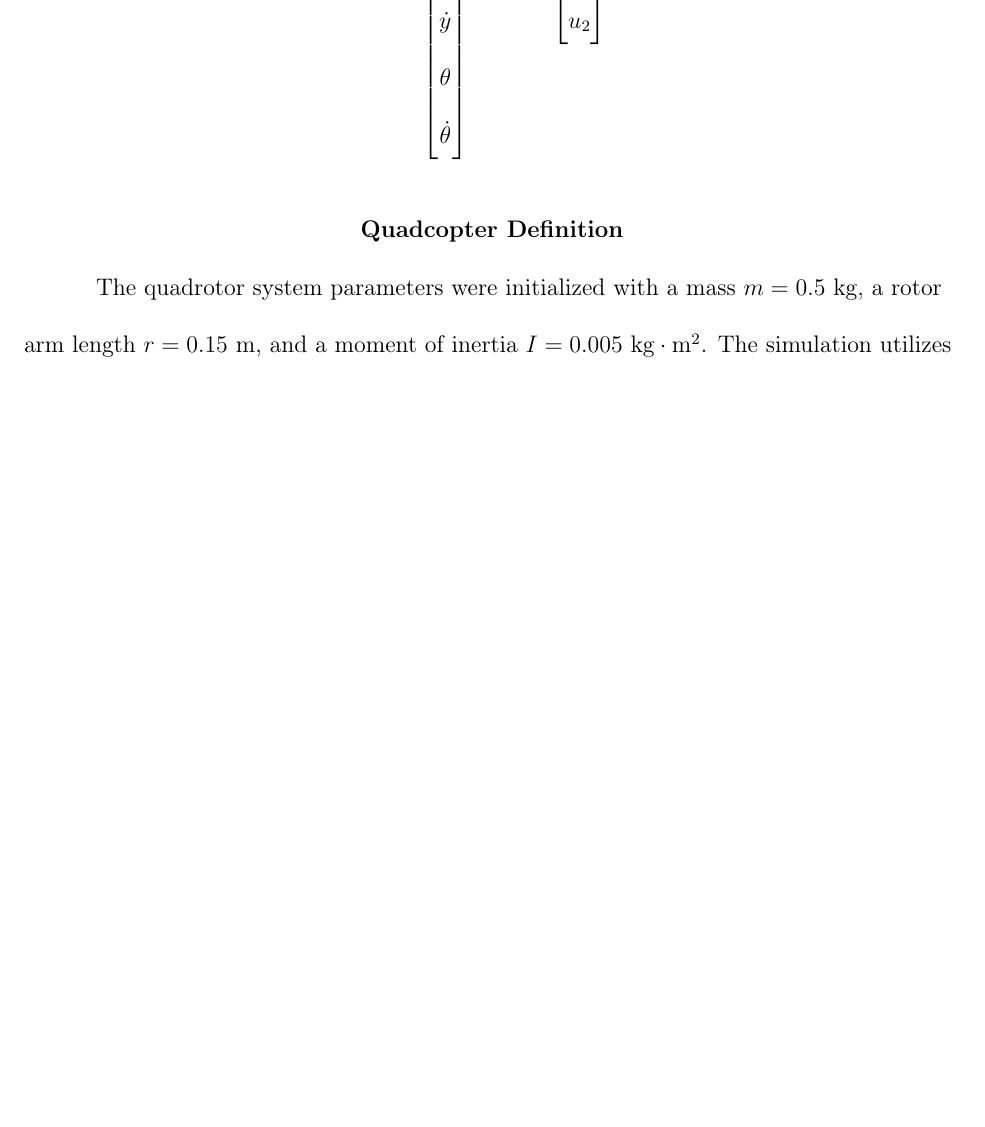
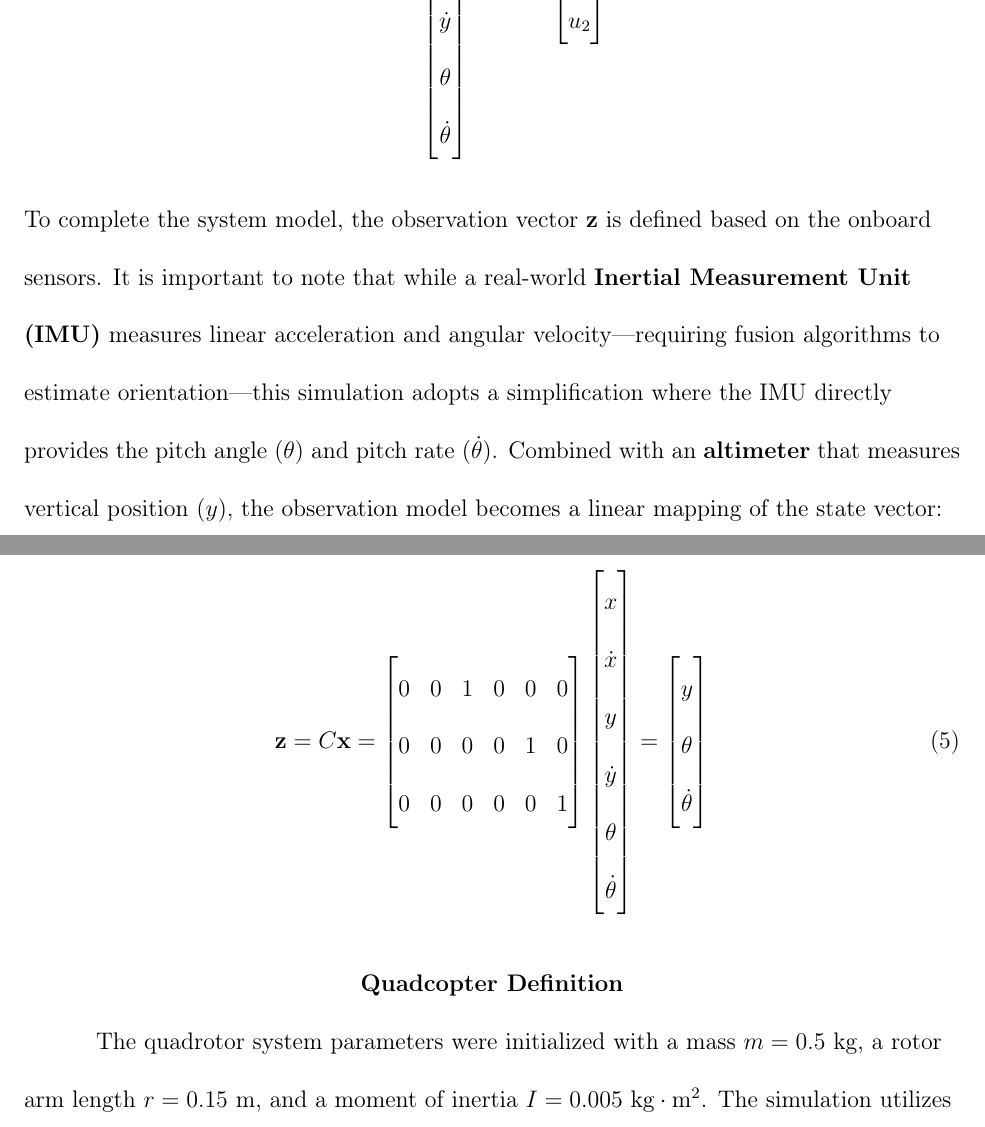
Before and after one commit to Arseni10Lk/Planar-Quadrotor, a LaTeX document (Report/Report.tex): part of page 4 of 56 before the commit and two parts of pages 4 and 5 of 57 after it, the two joined at a grey line, cut so that both start at the same text, the shorter picture padded with empty space. Compiled offline with pdfLaTeX.

Commit message:
Added observation vector

```diff
--- a/Report/Report.tex
+++ b/Report/Report.tex
@@ -104,6 +104,25 @@
 		\begin{bmatrix}
 			u_1 \\ u_2
 		\end{bmatrix}
+	\end{equation}
+
+	\noindent To complete the system model, the observation vector $\mathbf{z}$ is defined based on the onboard sensors. It is important to note that while a real-world \textbf{Inertial Measurement Unit (IMU)} measures linear acceleration and angular velocity—requiring fusion algorithms to estimate orientation—this simulation adopts a simplification where the IMU directly provides the pitch angle ($\theta$) and pitch rate ($\dot{\theta}$). Combined with an \textbf{altimeter} that measures vertical position ($y$), the observation model becomes a linear mapping of the state vector:
+
+	\begin{equation}
+		\mathbf{z} = C\mathbf{x} =
+		\begin{bmatrix}
+			0 & 0 & 1 & 0 & 0 & 0 \\
+			0 & 0 & 0 & 0 & 1 & 0 \\
+			0 & 0 & 0 & 0 & 0 & 1
+		\end{bmatrix}
+		\begin{bmatrix}
+			x \\ \dot{x} \\ y \\ \dot{y} \\ \theta \\ \dot{\theta}
+		\end{bmatrix}
+		=
+		\begin{bmatrix}
+			y \\ \theta \\ \dot{\theta}
+		\end{bmatrix}
+		\label{eq:observation_model}
 	\end{equation}
 
 	\section{Quadcopter Definition}
```
Also changed, not shown: Report/Report.pdf, 1 other file.
